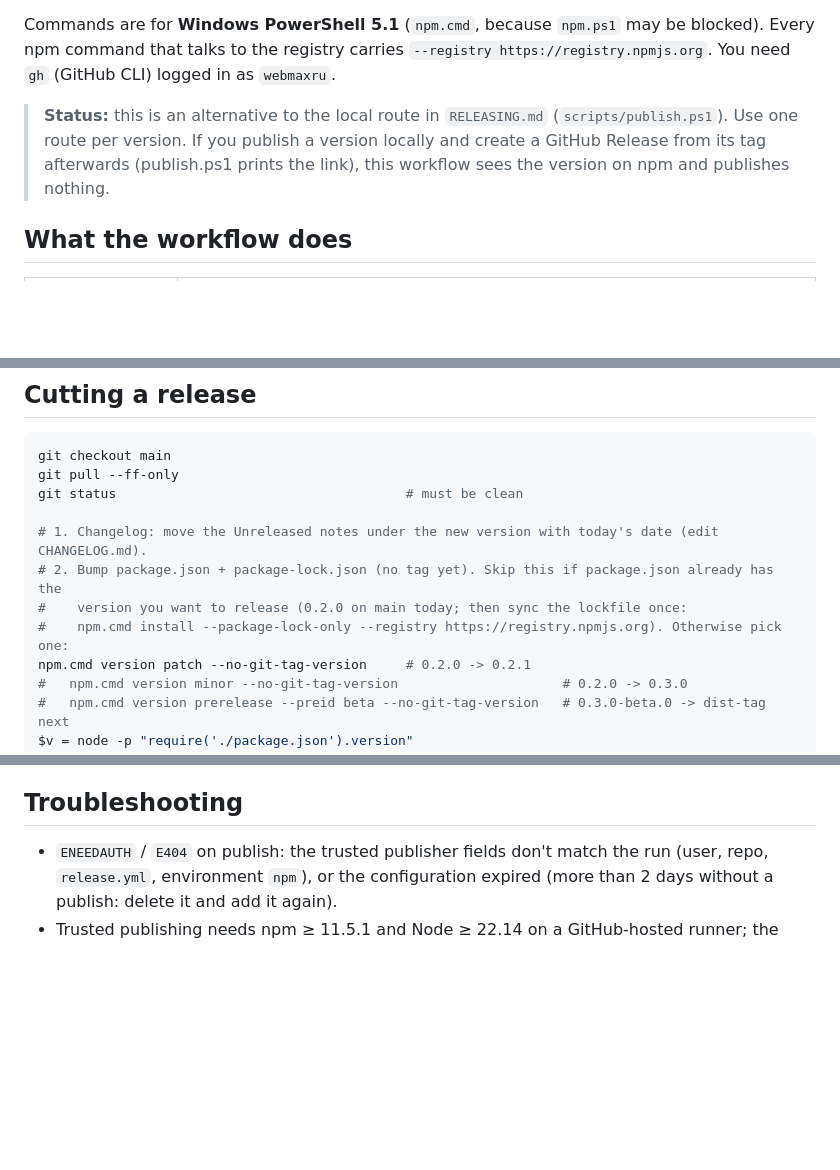
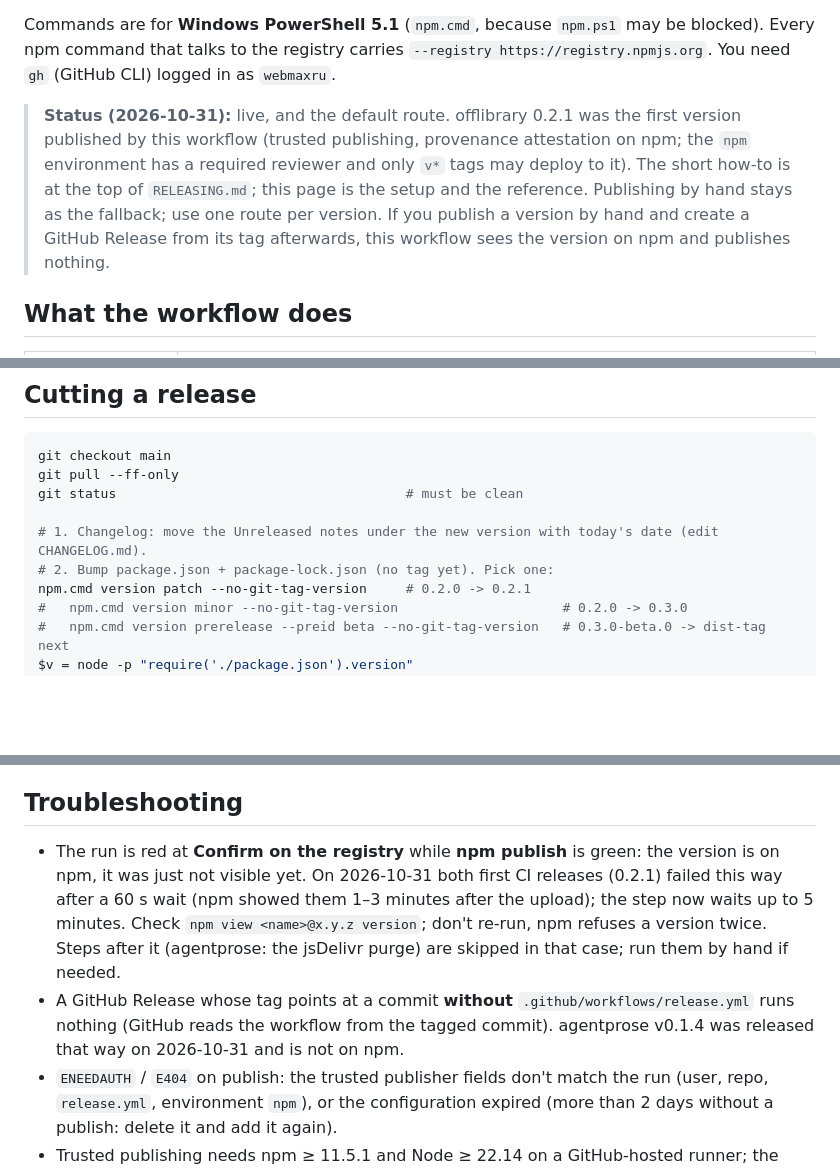
Before and after one commit to webmaxru/offlibrary, a Markdown page: docs/PUBLISHING-CI.md, 3 parts joined by grey strips. Rendered like a GitHub page; blank space fills up the shorter version.

```diff
--- a/docs/PUBLISHING-CI.md
+++ b/docs/PUBLISHING-CI.md
@@ -4,7 +4,7 @@
 
 Commands are for **Windows PowerShell 5.1** (`npm.cmd`, because `npm.ps1` may be blocked). Every npm command that talks to the registry carries `--registry https://registry.npmjs.org`. You need `gh` (GitHub CLI) logged in as `webmaxru`.
 
-> **Status:** this is an alternative to the local route in `RELEASING.md` (`scripts/publish.ps1`). Use one route per version. If you publish a version locally and create a GitHub Release from its tag afterwards (publish.ps1 prints the link), this workflow sees the version on npm and publishes nothing.
+> **Status (2026-10-31):** live, and the default route. offlibrary 0.2.1 was the first version published by this workflow (trusted publishing, provenance attestation on npm; the `npm` environment has a required reviewer and only `v*` tags may deploy to it). The short how-to is at the top of `RELEASING.md`; this page is the setup and the reference. Publishing by hand stays as the fallback; use one route per version. If you publish a version by hand and create a GitHub Release from its tag afterwards, this workflow sees the version on npm and publishes nothing.
 
 ## What the workflow does
 
@@ -78,9 +80,7 @@ git pull --ff-only
 git status                                     # must be clean
 
 # 1. Changelog: move the Unreleased notes under the new version with today's date (edit CHANGELOG.md).
-# 2. Bump package.json + package-lock.json (no tag yet). Skip this if package.json already has the
-#    version you want to release (0.2.0 on main today; then sync the lockfile once:
-#    npm.cmd install --package-lock-only --registry https://registry.npmjs.org). Otherwise pick one:
+# 2. Bump package.json + package-lock.json (no tag yet). Pick one:
 npm.cmd version patch --no-git-tag-version     # 0.2.0 -> 0.2.1
 #   npm.cmd version minor --no-git-tag-version                     # 0.2.0 -> 0.3.0
 #   npm.cmd version prerelease --preid beta --no-git-tag-version   # 0.3.0-beta.0 -> dist-tag next
@@ -148,6 +148,8 @@ Caveats: npm is phasing these tokens out. 2FA-bypass tokens lose **direct publis
 
 ## Troubleshooting
 
+- The run is red at **Confirm on the registry** while **npm publish** is green: the version is on npm, it was just not visible yet. On 2026-10-31 both first CI releases (0.2.1) failed this way after a 60 s wait (npm showed them 1–3 minutes after the upload); the step now waits up to 5 minutes. Check `npm view <name>@x.y.z version`; don't re-run, npm refuses a version twice. Steps after it (agentprose: the jsDelivr purge) are skipped in that case; run them by hand if needed.
+- A GitHub Release whose tag points at a commit **without** `.github/workflows/release.yml` runs nothing (GitHub reads the workflow from the tagged commit). agentprose v0.1.4 was released that way on 2026-10-31 and is not on npm.
 - `ENEEDAUTH` / `E404` on publish: the trusted publisher fields don't match the run (user, repo, `release.yml`, environment `npm`), or the configuration expired (more than 2 days without a publish: delete it and add it again).
 - Trusted publishing needs npm ≥ 11.5.1 and Node ≥ 22.14 on a GitHub-hosted runner; the publish job uses Node 24 (bundles npm 11) and checks this.
 - Provenance only works from a **public** repository (this one is public).
```
Also changed, not shown: other parts of docs/PUBLISHING-CI.md (+2 -0 lines), CHANGELOG.md (+4 -0 lines), RELEASING.md (+64 -10 lines).
